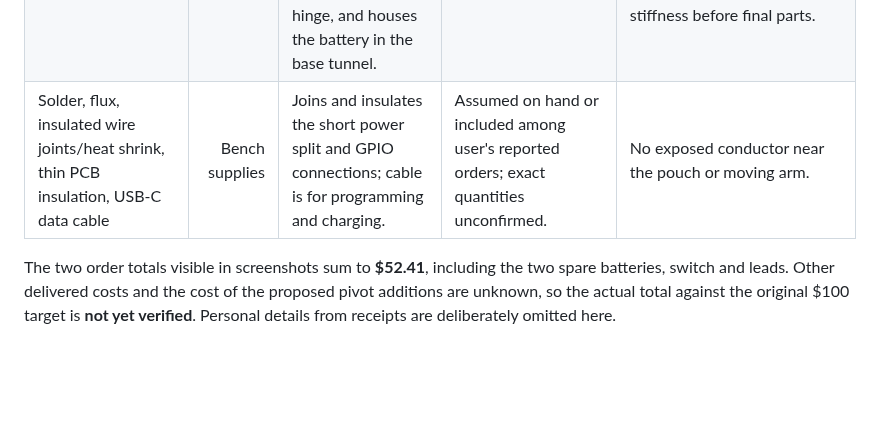
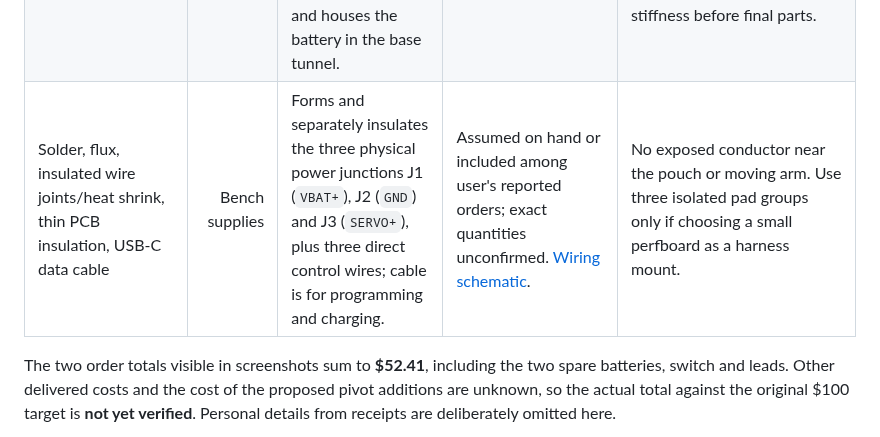
Before and after one commit to ggoonnzzaallo/2dof_standing, a Markdown page: BOM.md, the part around the change. Drawn GitHub-style; blank space fills up the shorter version.

```diff
--- a/BOM.md
+++ b/BOM.md
@@ -14,7 +14,7 @@ The user reported the original electronics and servos ordered on 1 October 2026.
 | M2 fasteners: 8 × M2×8 screws, nuts and flat washers for two bodies and two OEM horns; plus two OEM horn center screws | 1 set / 8 sets + 2 OEM screws | Secures the servos to printed mounts and the printed links to their supplied horns. | User reports all components ordered; exact hardware pack and OEM contents not documented. Prior candidate: [25-set M2 pack](https://www.harfington.com/products/p-1076908). | Check the actual servo-ear, 3.5 mm printed frame, washer and nut stack: use M2×10 at the ears if M2×8 lacks full nut engagement. Check horn screw length separately. Do not force an M2 screw into an unknown output thread. |
 | Small cable ties, about 6 used | 1 pack / ~6 | Retains the battery at the tunnel end, board, switch and moving-wire strain relief. | User reports all components ordered; exact pack not documented. Prior candidate: [Panduit PLT1M-C](https://www.digikey.com/en/products/detail/panduit-corp/PLT1M-C/280033). | Ensure ties do not compress the battery pouch or snag the moving arm. |
 | Three 3D-printed parts: base, middle link, paddle | Print 1 each | Forms the centered structure, encloses each servo in a matching front-and-rear cage, supports the far side of each hinge, and houses the battery in the base tunnel. | [Provisional PTK CAD](cad/README.md). Filament assumed at equipped bench. | Print the full servo-cage coupon after measuring both received servos; verify rear lead exit, both mounting screws and printed rail stiffness before final parts. |
-| Solder, flux, insulated wire joints/heat shrink, thin PCB insulation, USB-C data cable | Bench supplies | Joins and insulates the short power split and GPIO connections; cable is for programming and charging. | Assumed on hand or included among user's reported orders; exact quantities unconfirmed. | No exposed conductor near the pouch or moving arm. |
+| Solder, flux, insulated wire joints/heat shrink, thin PCB insulation, USB-C data cable | Bench supplies | Forms and separately insulates the three physical power junctions J1 (`VBAT+`), J2 (`GND`) and J3 (`SERVO+`), plus three direct control wires; cable is for programming and charging. | Assumed on hand or included among user's reported orders; exact quantities unconfirmed. [Wiring schematic](electrical/REV_A_WIRING.pdf). | No exposed conductor near the pouch or moving arm. Use three isolated pad groups only if choosing a small perfboard as a harness mount. |
 
 The two order totals visible in screenshots sum to **$52.41**, including the two spare batteries, switch and leads. Other delivered costs and the cost of the proposed pivot additions are unknown, so the actual total against the original $100 target is **not yet verified**. Personal details from receipts are deliberately omitted here.
 
```
Also changed, not shown: HARDWARE.md (+9 -8 lines), electrical/README.md (+8 -6 lines), electrical/REV_A_WIRING.png, 2 other files.
